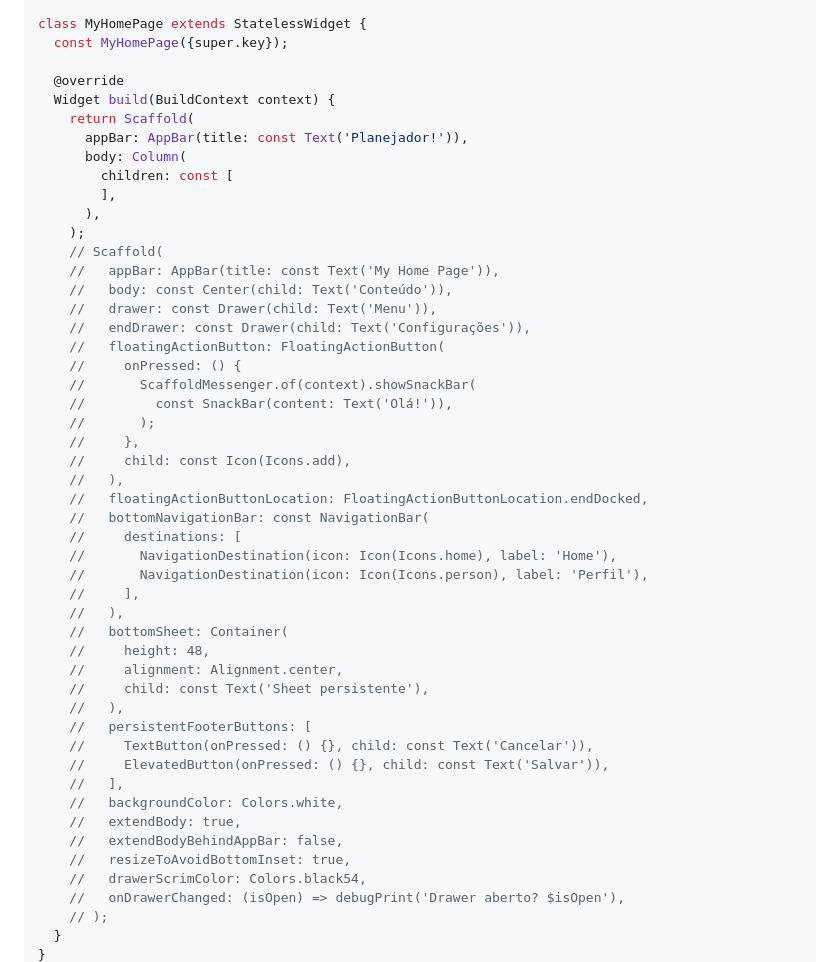
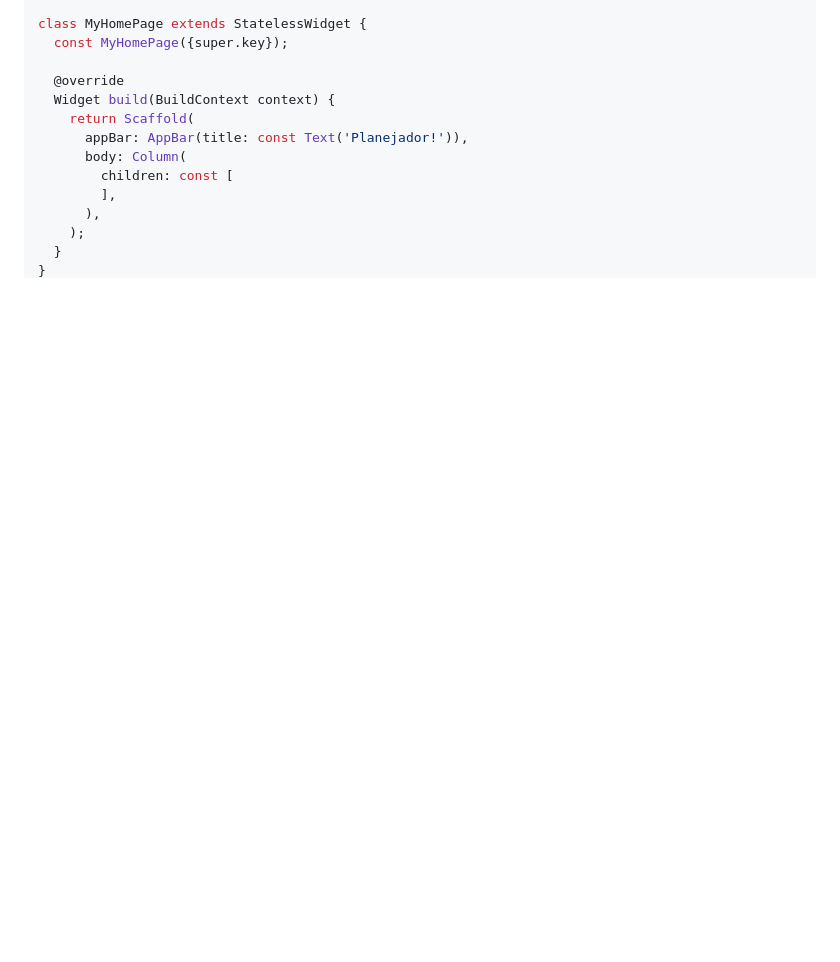
Before and after one commit to jeffersonspeck/introducao_flutter, a Markdown page: README.md, the part around one of its changes. GitHub-like rendering; blank space fills up the shorter version.

```diff
--- a/README.md
+++ b/README.md
@@ -57,41 +57,5 @@ class MyHomePage extends StatelessWidget {
         ],
       ),
     );
-    // Scaffold(
-    //   appBar: AppBar(title: const Text('My Home Page')),
-    //   body: const Center(child: Text('Conteúdo')),
-    //   drawer: const Drawer(child: Text('Menu')),
-    //   endDrawer: const Drawer(child: Text('Configurações')),
-    //   floatingActionButton: FloatingActionButton(
-    //     onPressed: () {
-    //       ScaffoldMessenger.of(context).showSnackBar(
-    //         const SnackBar(content: Text('Olá!')),
-    //       );
-    //     },
-    //     child: const Icon(Icons.add),
-    //   ),
-    //   floatingActionButtonLocation: FloatingActionButtonLocation.endDocked,
-    //   bottomNavigationBar: const NavigationBar(
-    //     destinations: [
-    //       NavigationDestination(icon: Icon(Icons.home), label: 'Home'),
-    //       NavigationDestination(icon: Icon(Icons.person), label: 'Perfil'),
-    //     ],
-    //   ),
-    //   bottomSheet: Container(
-    //     height: 48,
-    //     alignment: Alignment.center,
-    //     child: const Text('Sheet persistente'),
-    //   ),
-    //   persistentFooterButtons: [
-    //     TextButton(onPressed: () {}, child: const Text('Cancelar')),
-    //     ElevatedButton(onPressed: () {}, child: const Text('Salvar')),
-    //   ],
-    //   backgroundColor: Colors.white,
-    //   extendBody: true,
-    //   extendBodyBehindAppBar: false,
-    //   resizeToAvoidBottomInset: true,
-    //   drawerScrimColor: Colors.black54,
-    //   onDrawerChanged: (isOpen) => debugPrint('Drawer aberto? $isOpen'),
-    // );
   }
 }
```
Also changed, not shown: other parts of README.md (+431 -253 lines).
